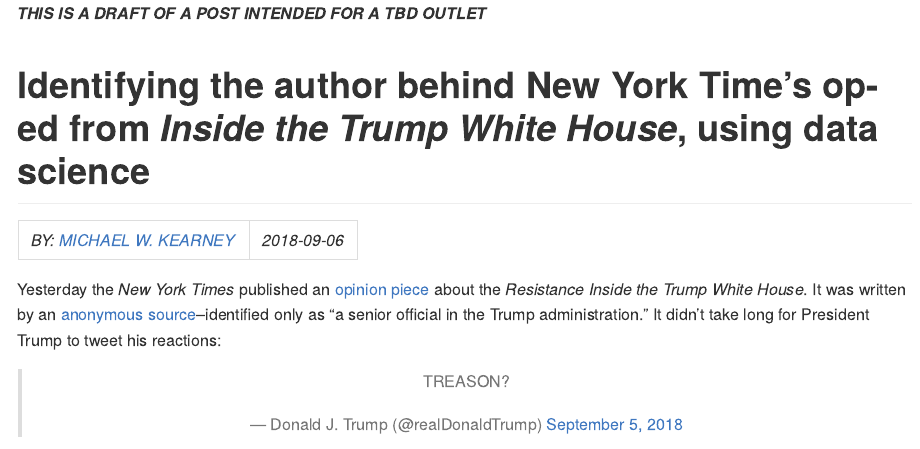
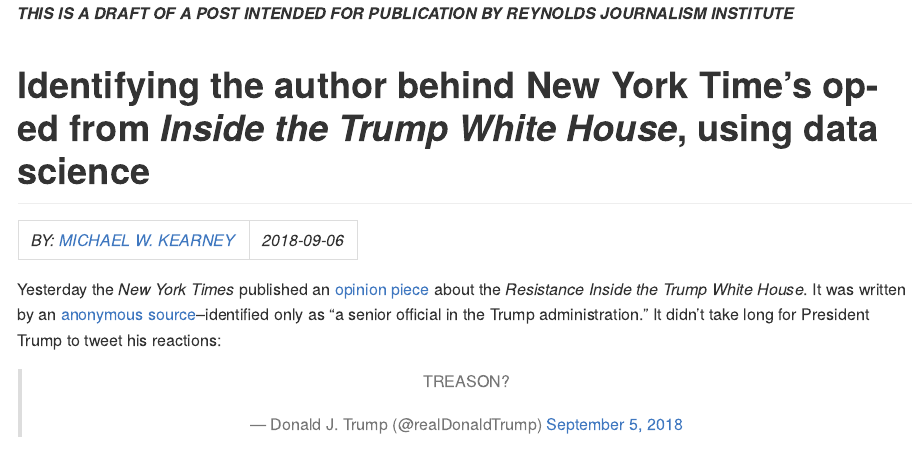
Before and after one commit to mkearney/resist_oped, an R Markdown document (resist-oped-text-similarity.Rmd): the page in a window 1100 px wide, from its top. Rendered offline with R 4.5, knitr and Pandoc, with nearby package versions.

Commit message:
mention pub outlet

```diff
--- a/resist-oped-text-similarity.Rmd
+++ b/resist-oped-text-similarity.Rmd
@@ -3,7 +3,7 @@
   github_document
 ---
 
-***THIS IS A DRAFT OF A POST INTENDED FOR A TBD OUTLET***
+***THIS IS A DRAFT OF A POST INTENDED FOR PUBLICATION BY REYNOLDS JOURNALISM INSTITUTE***
 
 # Identifying the author behind New York Time's op-ed from *Inside the Trump White House*, using data science
 
```
Also changed, not shown: resist-oped-text-similarity.md.
